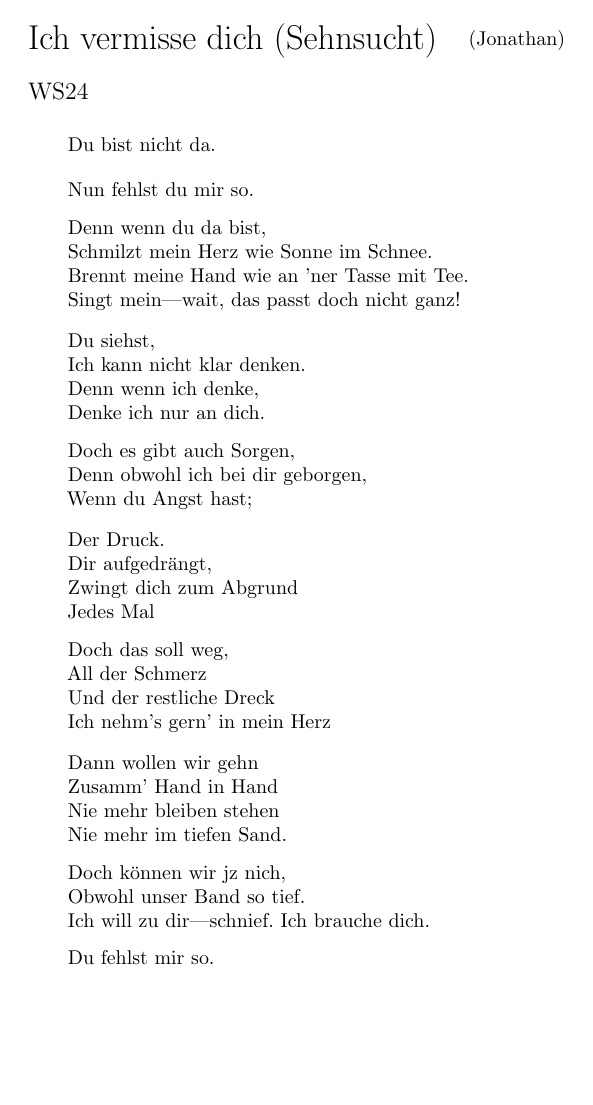
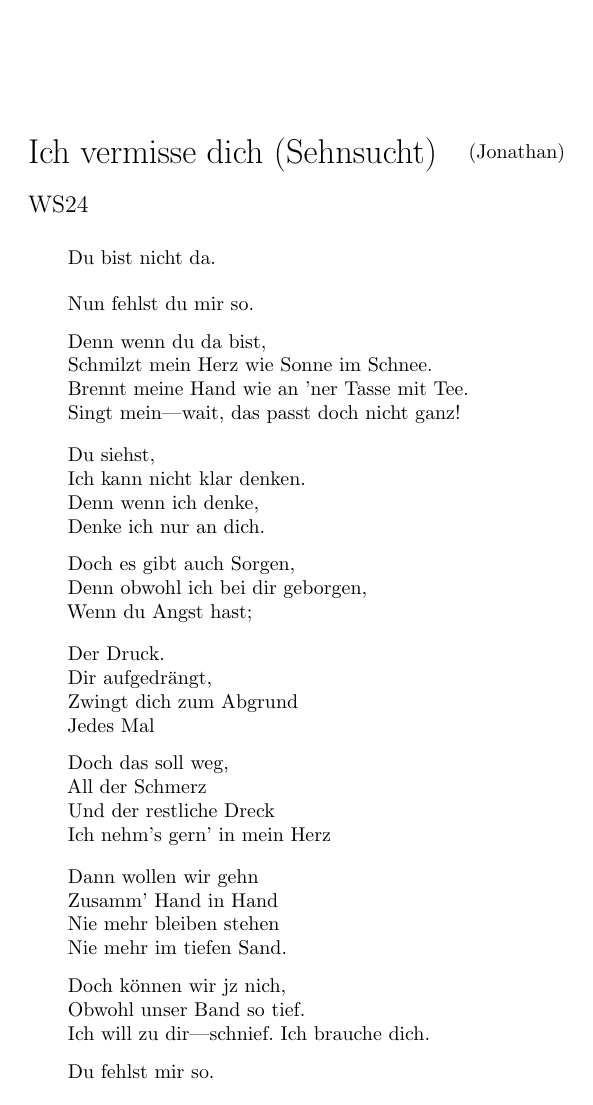
Before and after one commit to Askhor/Sehnsucht, a LaTeX document (Sehnsucht.tex): the whole page. Compiled offline with pdfLaTeX.

Commit message:
Adjusted spacing

```diff
--- a/Sehnsucht.tex
+++ b/Sehnsucht.tex
@@ -11,7 +11,7 @@
 \newcommand{\authorvar}{Jonathan}
 \newcommand{\datevar}{WS24}
 \title{
-	\vspace{-5cm}
+	\vspace{-3cm}
 	\begin{flushleft}
 		\titlevar \quad \raisebox{0.15em}{\normalsize(\authorvar)}
 	\end{flushleft}
```
Also changed, not shown: Sehnsucht.pdf.
